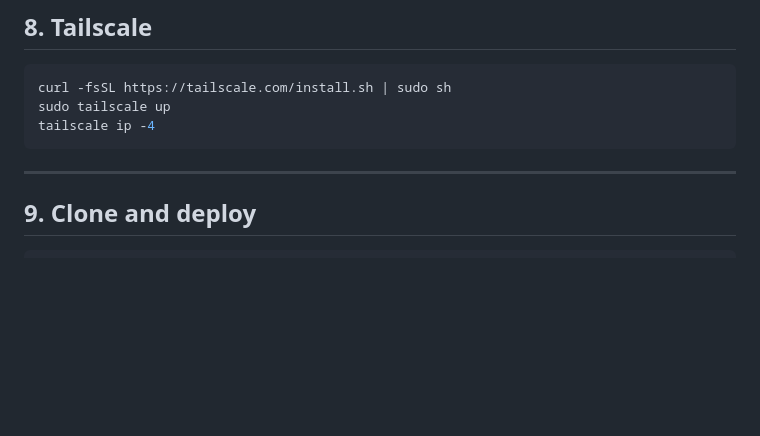
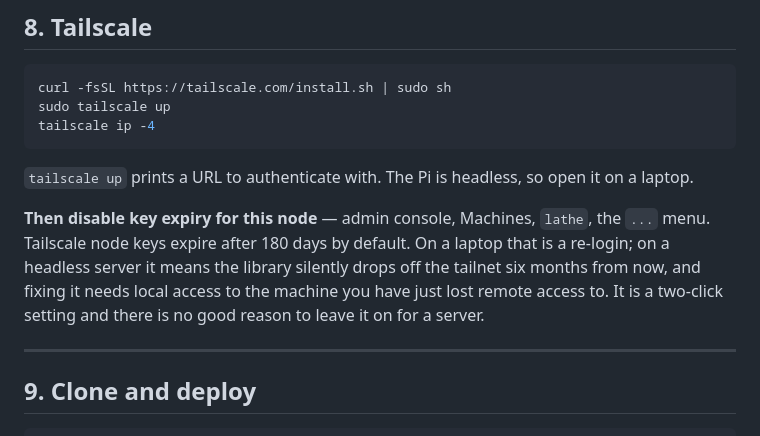
Before and after one commit to thomasmichaelkane/lathe, a Markdown page: docs/phase0-runbook.md, the part around the change. Drawn GitHub-style; blank space fills up the shorter version.

Commit message:
Warn about Tailscale key expiry in the Phase 0 runbook
Node keys expire after 180 days by default. On a laptop that is a re-login. On
a headless server it means the library drops off the tailnet six months from
now, and fixing it needs local access to the machine you have just lost remote
access to.

Co-Authored-By: Claude Opus 5 <noreply@anthropic.com>

````diff
--- a/docs/phase0-runbook.md
+++ b/docs/phase0-runbook.md
@@ -198,6 +198,16 @@ sudo tailscale up
 tailscale ip -4
 ```
 
+`tailscale up` prints a URL to authenticate with. The Pi is headless, so open
+it on a laptop.
+
+**Then disable key expiry for this node** — admin console, Machines, `lathe`,
+the `...` menu. Tailscale node keys expire after 180 days by default. On a
+laptop that is a re-login; on a headless server it means the library silently
+drops off the tailnet six months from now, and fixing it needs local access to
+the machine you have just lost remote access to. It is a two-click setting and
+there is no good reason to leave it on for a server.
+
 ---
 
 ## 9. Clone and deploy
````
